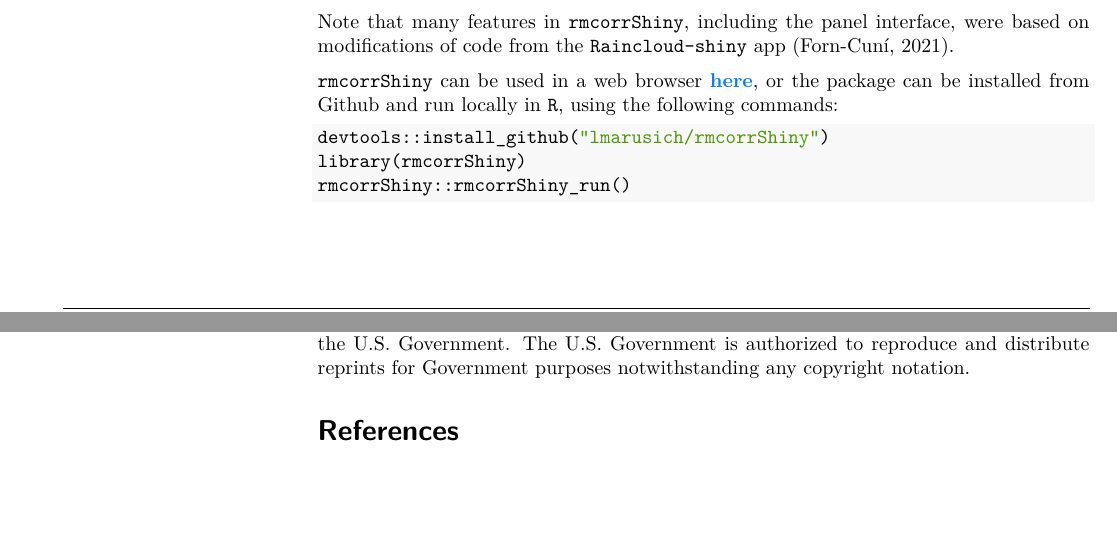
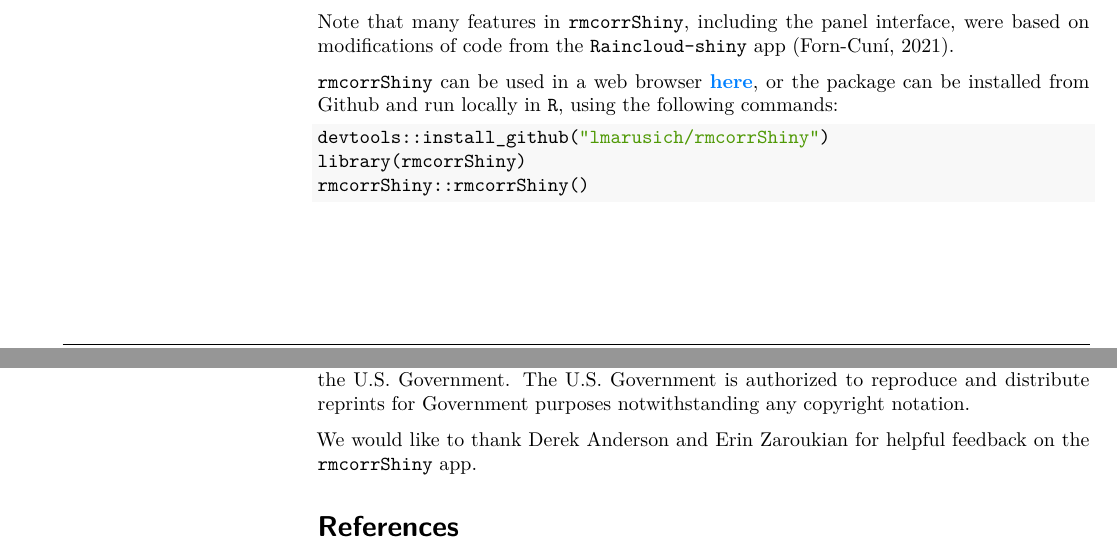
Before and after one commit to lmarusich/rmcorrShiny, an R Markdown document (JOSS paper/paper.Rmd): two parts of pages 2 and 3 of 4, joined at a grey line, cut so that both start at the same text, the shorter picture padded with empty space. The pictures show the output file JOSS paper/paper.pdf that the author committed with the source.

Commit message:
update paper acknowledgments

````diff
--- a/JOSS paper/paper.Rmd
+++ b/JOSS paper/paper.Rmd
@@ -100,7 +98,7 @@
 ```r
 devtools::install_github("lmarusich/rmcorrShiny")
 library(rmcorrShiny)
-rmcorrShiny::rmcorrShiny_run()
+rmcorrShiny::rmcorrShiny()
 ```
 
 # Acknowledgements
@@ -111,4 +109,6 @@
 Government. The U.S. Government is authorized to reproduce and distribute reprints for
 Government purposes notwithstanding any copyright notation.
 
+We would like to thank Derek Anderson and Erin Zaroukian for helpful feedback on the `` rmcorrShiny`` app.
+
 # References
````
Also changed, not shown: JOSS paper/paper.md, JOSS paper/paper.pdf, JOSS paper/paper.Rmd (4 more changed lines), 2 other files.
